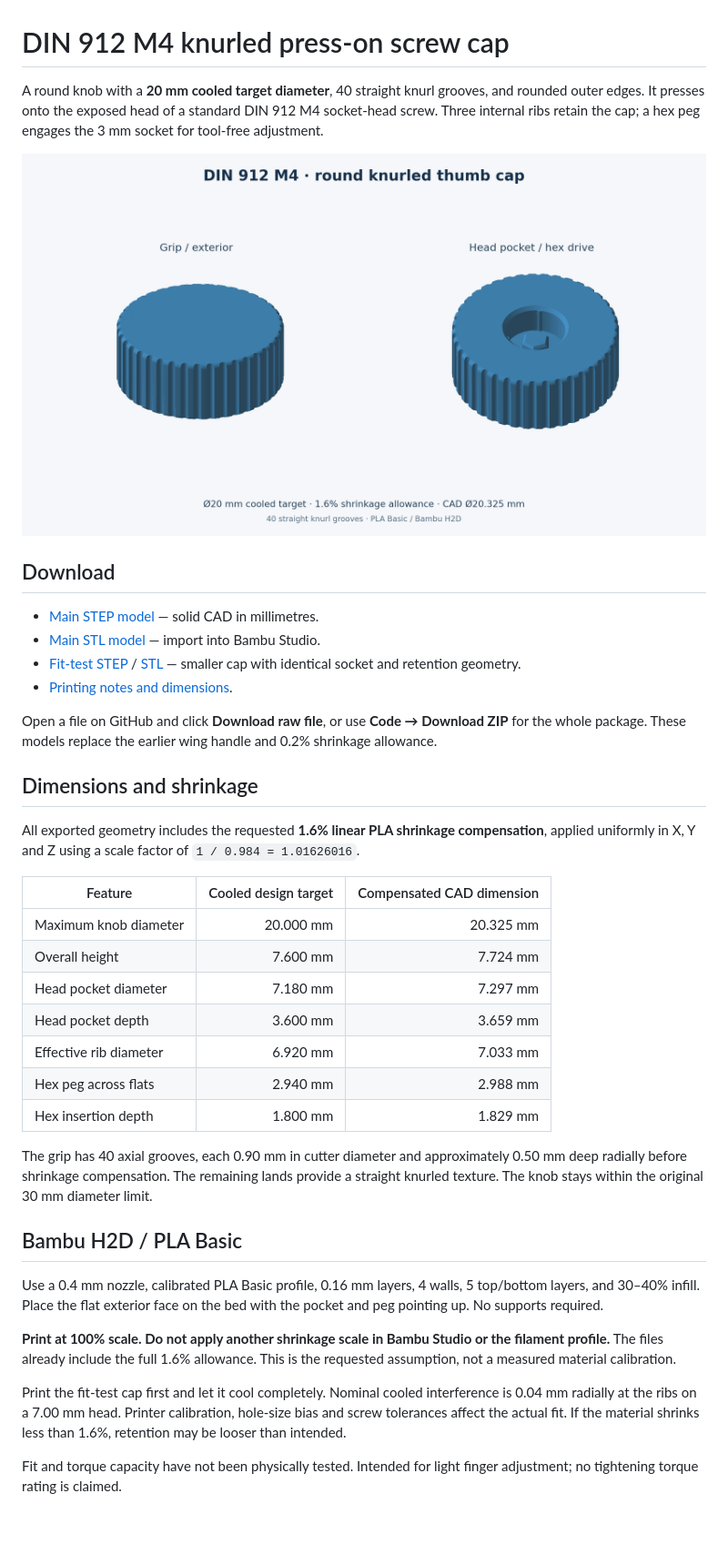
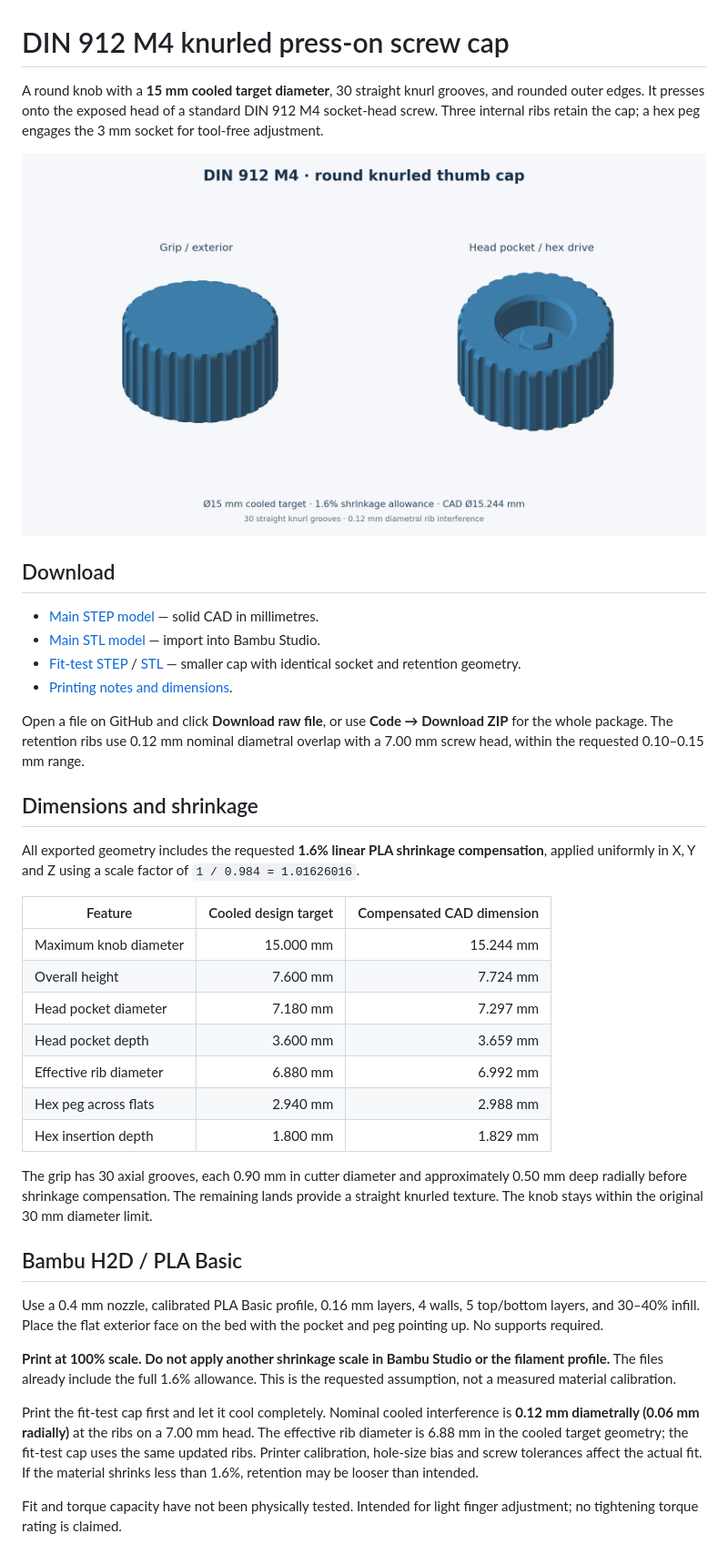
Before and after one commit to fitu/screw-handles, a Markdown page: README.md, the part around the change. Shown at 91% size. Drawn GitHub-style; pictures changed too: preview.png; blank space fills up the shorter version.

Commit message:
Reduce knurled cap to 15 mm and increase rib interference to 0.12 mm

```diff
--- a/README.md
+++ b/README.md
@@ -1,6 +1,6 @@
 # DIN 912 M4 knurled press-on screw cap
 
-A round knob with a **20 mm cooled target diameter**, 40 straight knurl grooves, and rounded outer edges. It presses onto the exposed head of a standard DIN 912 M4 socket-head screw. Three internal ribs retain the cap; a hex peg engages the 3 mm socket for tool-free adjustment.
+A round knob with a **15 mm cooled target diameter**, 30 straight knurl grooves, and rounded outer edges. It presses onto the exposed head of a standard DIN 912 M4 socket-head screw. Three internal ribs retain the cap; a hex peg engages the 3 mm socket for tool-free adjustment.
 
 ![Knurled cap exterior and head pocket](preview.png)
 
@@ -11,7 +11,7 @@ A round knob with a **20 mm cooled target diameter**, 40 straight knurl grooves,
 - [Fit-test STEP](M4_fit_test.step) / [STL](M4_fit_test.stl) — smaller cap with identical socket and retention geometry.
 - [Printing notes and dimensions](PRINT_NOTES.txt).
 
-Open a file on GitHub and click **Download raw file**, or use **Code → Download ZIP** for the whole package. These models replace the earlier wing handle and 0.2% shrinkage allowance.
+Open a file on GitHub and click **Download raw file**, or use **Code → Download ZIP** for the whole package. The retention ribs use 0.12 mm nominal diametral overlap with a 7.00 mm screw head, within the requested 0.10–0.15 mm range.
 
 ## Dimensions and shrinkage
 
@@ -19,15 +19,15 @@ All exported geometry includes the requested **1.6% linear PLA shrinkage compens
 
 | Feature | Cooled design target | Compensated CAD dimension |
 | --- | ---: | ---: |
-| Maximum knob diameter | 20.000 mm | 20.325 mm |
+| Maximum knob diameter | 15.000 mm | 15.244 mm |
 | Overall height | 7.600 mm | 7.724 mm |
 | Head pocket diameter | 7.180 mm | 7.297 mm |
 | Head pocket depth | 3.600 mm | 3.659 mm |
-| Effective rib diameter | 6.920 mm | 7.033 mm |
+| Effective rib diameter | 6.880 mm | 6.992 mm |
 | Hex peg across flats | 2.940 mm | 2.988 mm |
 | Hex insertion depth | 1.800 mm | 1.829 mm |
 
-The grip has 40 axial grooves, each 0.90 mm in cutter diameter and approximately 0.50 mm deep radially before shrinkage compensation. The remaining lands provide a straight knurled texture. The knob stays within the original 30 mm diameter limit.
+The grip has 30 axial grooves, each 0.90 mm in cutter diameter and approximately 0.50 mm deep radially before shrinkage compensation. The remaining lands provide a straight knurled texture. The knob stays within the original 30 mm diameter limit.
 
 ## Bambu H2D / PLA Basic
 
@@ -35,7 +35,7 @@ Use a 0.4 mm nozzle, calibrated PLA Basic profile, 0.16 mm layers, 4 walls, 5 to
 
 **Print at 100% scale. Do not apply another shrinkage scale in Bambu Studio or the filament profile.** The files already include the full 1.6% allowance. This is the requested assumption, not a measured material calibration.
 
-Print the fit-test cap first and let it cool completely. Nominal cooled interference is 0.04 mm radially at the ribs on a 7.00 mm head. Printer calibration, hole-size bias and screw tolerances affect the actual fit. If the material shrinks less than 1.6%, retention may be looser than intended.
+Print the fit-test cap first and let it cool completely. Nominal cooled interference is **0.12 mm diametrally (0.06 mm radially)** at the ribs on a 7.00 mm head. The effective rib diameter is 6.88 mm in the cooled target geometry; the fit-test cap uses the same updated ribs. Printer calibration, hole-size bias and screw tolerances affect the actual fit. If the material shrinks less than 1.6%, retention may be looser than intended.
 
 Fit and torque capacity have not been physically tested. Intended for light finger adjustment; no tightening torque rating is claimed.
 
```
Also changed, not shown: 7 other files.
